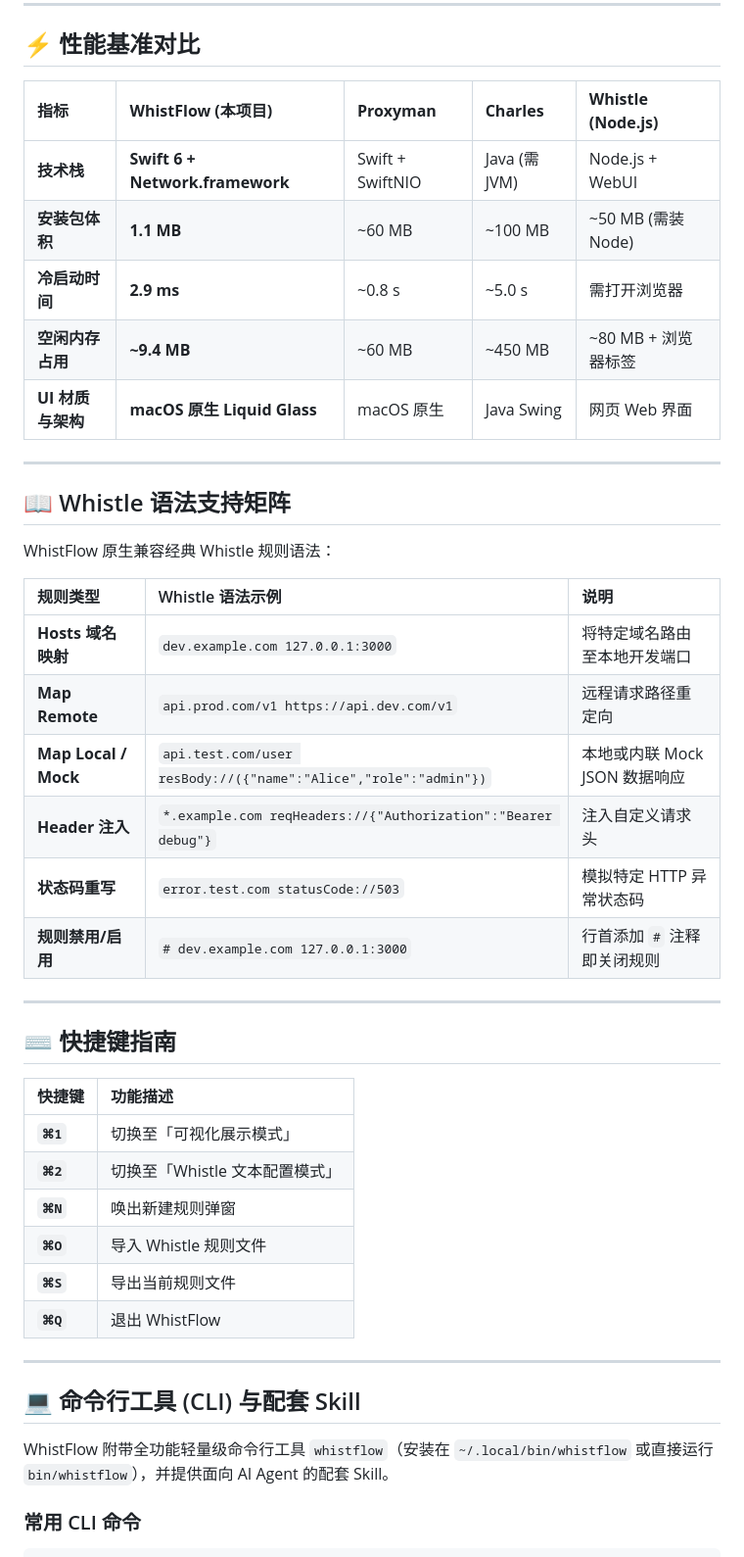
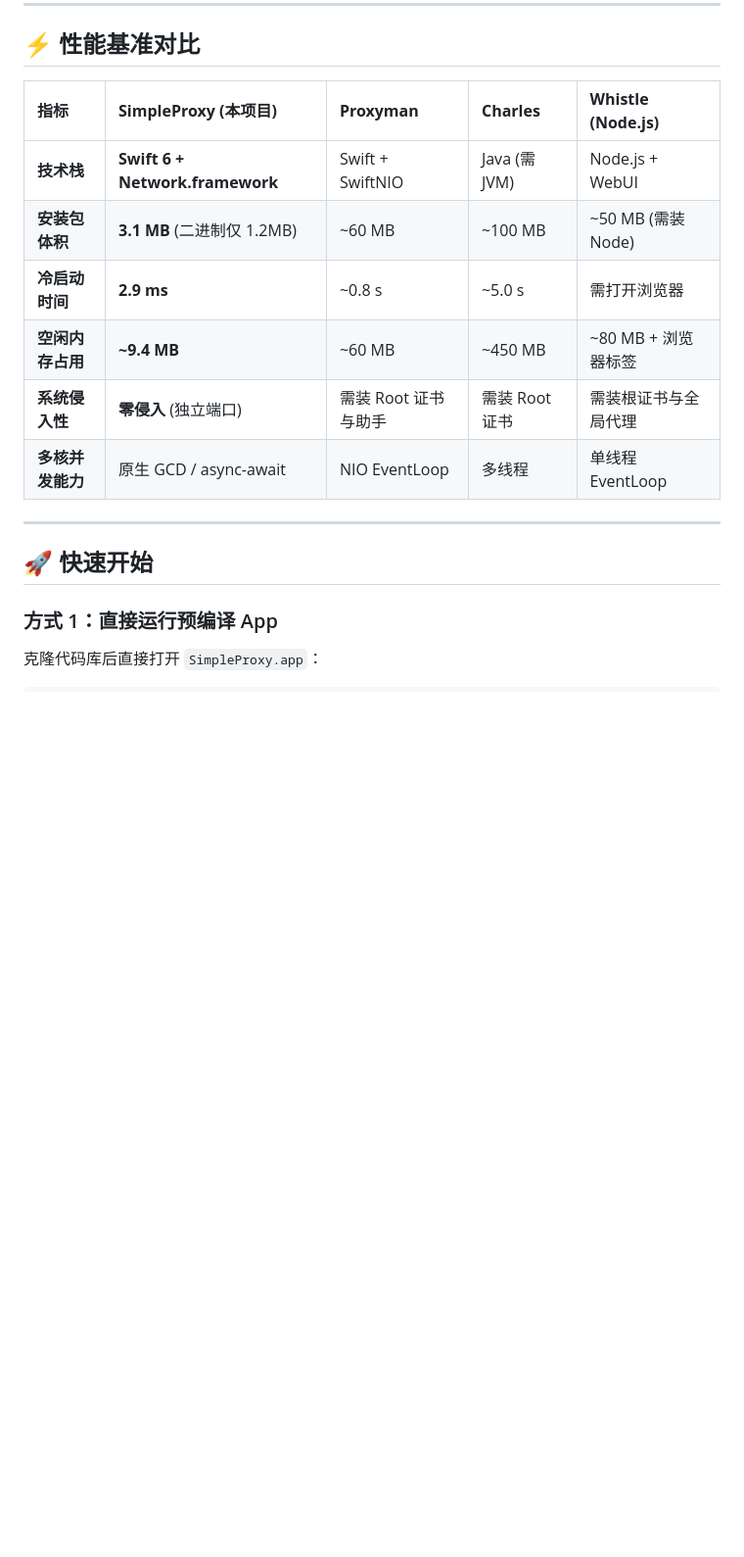
Before and after one commit to guodonglu/SimpleProxy, a Markdown page: README.md, the part around one of its changes. Shown at 98% size. Rendered like a GitHub page; blank space fills up the shorter version.

````diff
--- a/README.md
+++ b/README.md
@@ -62,47 +71,19 @@
 
 ## ⚡ 性能基准对比
 
-| 指标 | **WhistFlow (本项目)** | **Proxyman** | **Charles** | **Whistle (Node.js)** |
+| 指标 | **SimpleProxy (本项目)** | **Proxyman** | **Charles** | **Whistle (Node.js)** |
 | :--- | :--- | :--- | :--- | :--- |
 | **技术栈** | **Swift 6 + Network.framework** | Swift + SwiftNIO | Java (需 JVM) | Node.js + WebUI |
-| **安装包体积** | **1.1 MB** | ~60 MB | ~100 MB | ~50 MB (需装 Node) |
+| **安装包体积** | **3.1 MB** (二进制仅 1.2MB) | ~60 MB | ~100 MB | ~50 MB (需装 Node) |
 | **冷启动时间** | **2.9 ms** | ~0.8 s | ~5.0 s | 需打开浏览器 |
 | **空闲内存占用** | **~9.4 MB** | ~60 MB | ~450 MB | ~80 MB + 浏览器标签 |
-| **UI 材质与架构** | **macOS 原生 Liquid Glass** | macOS 原生 | Java Swing | 网页 Web 界面 |
+| **系统侵入性** | **零侵入** (独立端口) | 需装 Root 证书与助手 | 需装 Root 证书 | 需装根证书与全局代理 |
+| **多核并发能力** | 原生 GCD / async-await | NIO EventLoop | 多线程 | 单线程 EventLoop |
 
 ---
 
-## 📖 Whistle 语法支持矩阵
+## 🚀 快速开始
 
-WhistFlow 原生兼容经典 Whistle 规则语法：
-
-| 规则类型 | Whistle 语法示例 | 说明 |
-| :--- | :--- | :--- |
-| **Hosts 域名映射** | `dev.example.com 127.0.0.1:3000` | 将特定域名路由至本地开发端口 |
-| **Map Remote** | `api.prod.com/v1 https://api.dev.com/v1` | 远程请求路径重定向 |
-| **Map Local / Mock** | `api.test.com/user resBody://({"name":"Alice","role":"admin"})` | 本地或内联 Mock JSON 数据响应 |
-| **Header 注入** | `*.example.com reqHeaders://{"Authorization":"Bearer debug"}` | 注入自定义请求头 |
-| **状态码重写** | `error.test.com statusCode://503` | 模拟特定 HTTP 异常状态码 |
-| **规则禁用/启用** | `# dev.example.com 127.0.0.1:3000` | 行首添加 `#` 注释即关闭规则 |
-
----
-
-## ⌨️ 快捷键指南
-
-| 快捷键 | 功能描述 |
-| :--- | :--- |
-| **`⌘1`** | 切换至「可视化展示模式」 |
-| **`⌘2`** | 切换至「Whistle 文本配置模式」 |
-| **`⌘N`** | 唤出新建规则弹窗 |
-| **`⌘O`** | 导入 Whistle 规则文件 |
-| **`⌘S`** | 导出当前规则文件 |
-| **`⌘Q`** | 退出 WhistFlow |
-
----
-
-## 💻 命令行工具 (CLI) 与配套 Skill
-
-WhistFlow 附带全功能轻量级命令行工具 `whistflow`（安装在 `~/.local/bin/whistflow` 或直接运行 `bin/whistflow`），并提供面向 AI Agent 的配套 Skill。
-
-### 常用 CLI 命令
+### 方式 1：直接运行预编译 App
+克隆代码库后直接打开 `SimpleProxy.app`：
 ```bash
````
Also changed, not shown: other parts of README.md (+83 -83 lines), ACCEPTANCE_REPORT.md (+17 -4 lines), agent.md (+20 -3 lines), skills/simpleproxy/SKILL.md (added, +56 -0 lines), Documentation/screenshots/22_simpleproxy_branded_window.png (added), Documentation/screenshots/23_simpleproxy_dark_mode.png (added), Documentation/screenshots/24_simpleproxy_config_mode.png (added), 14 other files.
